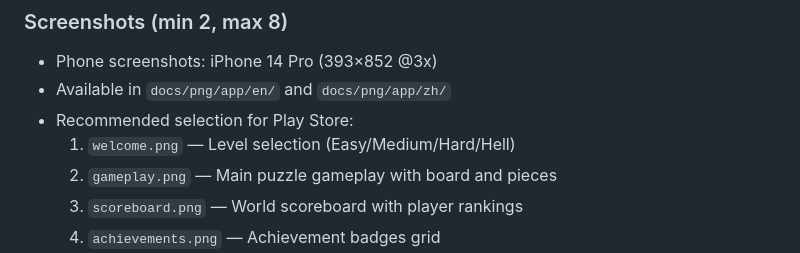
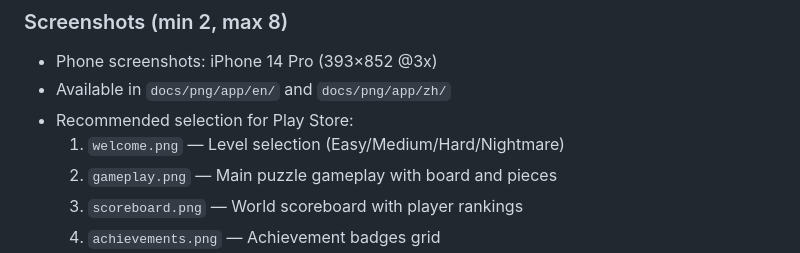
Before and after one commit to mtaleon/octile, a Markdown page: docs/play-store-listing.md, the part around the change. Drawn GitHub-style.

```diff
--- a/docs/play-store-listing.md
+++ b/docs/play-store-listing.md
@@ -75,7 +75,7 @@ puzzle, logic, tiles, brain teaser, math, Archimedes, board game, offline, no ad
 - Phone screenshots: iPhone 14 Pro (393×852 @3x)
 - Available in `docs/png/app/en/` and `docs/png/app/zh/`
 - Recommended selection for Play Store:
-  1. `welcome.png` — Level selection (Easy/Medium/Hard/Hell)
+  1. `welcome.png` — Level selection (Easy/Medium/Hard/Nightmare)
   2. `gameplay.png` — Main puzzle gameplay with board and pieces
   3. `scoreboard.png` — World scoreboard with player rankings
   4. `achievements.png` — Achievement badges grid
```
Also changed, not shown: docs/design.md (+2 -2 lines), docs/how-to-play.md (+5 -5 lines).
